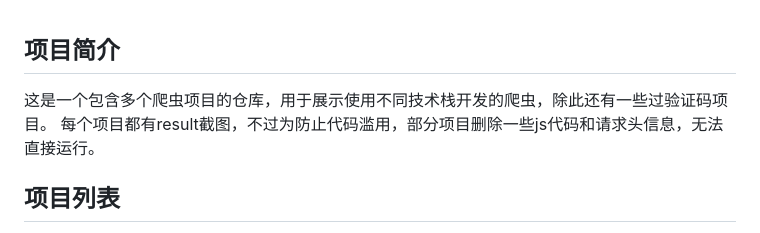
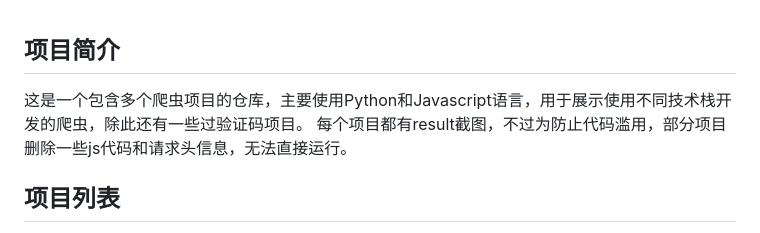
Before and after one commit to n1ngPh/exampleProjects, a Markdown page: README.md, the part around the change. GitHub-like rendering.

```diff
--- a/README.md
+++ b/README.md
@@ -1,5 +1,5 @@
 ## 项目简介
-这是一个包含多个爬虫项目的仓库，用于展示使用不同技术栈开发的爬虫，除此还有一些过验证码项目。
+这是一个包含多个爬虫项目的仓库，主要使用Python和Javascript语言，用于展示使用不同技术栈开发的爬虫，除此还有一些过验证码项目。
 每个项目都有result截图，不过为防止代码滥用，部分项目删除一些js代码和请求头信息，无法直接运行。
 
 ## 项目列表
```
